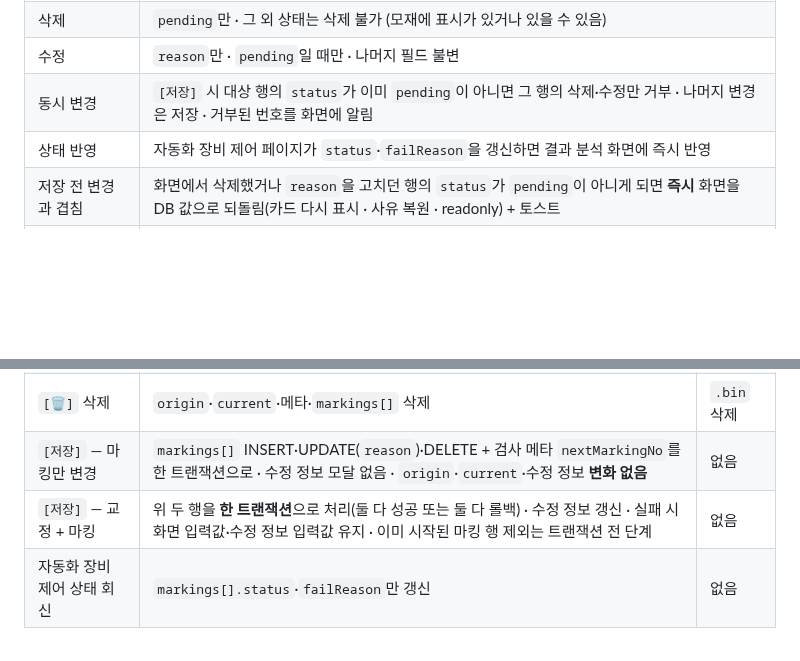
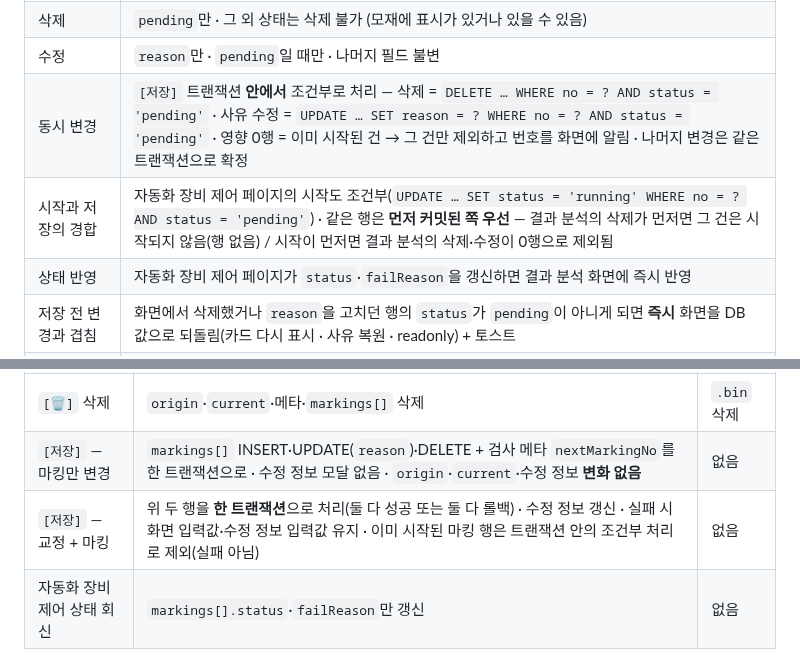
Before and after one commit to twinbee419-cloud/erut-interactive-prototype, a Markdown page: 03_dev_handoff/Result_Analysis_Storage_Spec_v1.0.md, 2 parts joined by grey strips. Rendered like a GitHub page; blank space fills up the shorter version.

```diff
--- a/03_dev_handoff/Result_Analysis_Storage_Spec_v1.0.md
+++ b/03_dev_handoff/Result_Analysis_Storage_Spec_v1.0.md
@@ -120,7 +120,8 @@ dB 가감은 선형 연산이고 적용값이 `origin`에 남아 있으므로 **
 | 필수값 | `reason`이 빈 `pending` 행이 있으면 저장 전체 거부 |
 | 삭제 | `pending`만 · 그 외 상태는 삭제 불가 (모재에 표시가 있거나 있을 수 있음) |
 | 수정 | `reason`만 · `pending`일 때만 · 나머지 필드 불변 |
-| 동시 변경 | `[저장]` 시 대상 행의 `status`가 이미 `pending`이 아니면 그 행의 삭제·수정만 거부 · 나머지 변경은 저장 · 거부된 번호를 화면에 알림 |
+| 동시 변경 | `[저장]` 트랜잭션 **안에서** 조건부로 처리 — 삭제 = `DELETE … WHERE no = ? AND status = 'pending'` · 사유 수정 = `UPDATE … SET reason = ? WHERE no = ? AND status = 'pending'` · 영향 0행 = 이미 시작된 건 → 그 건만 제외하고 번호를 화면에 알림 · 나머지 변경은 같은 트랜잭션으로 확정 |
+| 시작과 저장의 경합 | 자동화 장비 제어 페이지의 시작도 조건부(`UPDATE … SET status = 'running' WHERE no = ? AND status = 'pending'`) · 같은 행은 **먼저 커밋된 쪽 우선** — 결과 분석의 삭제가 먼저면 그 건은 시작되지 않음(행 없음) / 시작이 먼저면 결과 분석의 삭제·수정이 0행으로 제외됨 |
 | 상태 반영 | 자동화 장비 제어 페이지가 `status`·`failReason`을 갱신하면 결과 분석 화면에 즉시 반영 |
 | 저장 전 변경과 겹침 | 화면에서 삭제했거나 `reason`을 고치던 행의 `status`가 `pending`이 아니게 되면 **즉시** 화면을 DB 값으로 되돌림(카드 다시 표시 · 사유 복원 · readonly) + 토스트 |
 | 검사 삭제(`[🗑]`) | `running` 행이 있으면 거부 · 그 외에는 마킹 행도 함께 삭제(자동화 장비 제어 목록에서도 제거) |
@@ -138,7 +139,7 @@ dB 가감은 선형 연산이고 적용값이 `origin`에 남아 있으므로 **
 | `[↻]` → `[저장]` | `current` = `origin` 값으로 덮어씀 · 수정 정보는 **갱신** | 없음 |
 | `[🗑]` 삭제 | `origin`·`current`·메타·`markings[]` 삭제 | `.bin` 삭제 |
 | `[저장]` — 마킹만 변경 | `markings[]` INSERT·UPDATE(`reason`)·DELETE + 검사 메타 `nextMarkingNo`를 한 트랜잭션으로 · 수정 정보 모달 없음 · `origin`·`current`·수정 정보 **변화 없음** | 없음 |
-| `[저장]` — 교정 + 마킹 | 위 두 행을 **한 트랜잭션**으로 처리(둘 다 성공 또는 둘 다 롤백) · 수정 정보 갱신 · 실패 시 화면 입력값·수정 정보 입력값 유지 · 이미 시작된 마킹 행 제외는 트랜잭션 전 단계 | 없음 |
+| `[저장]` — 교정 + 마킹 | 위 두 행을 **한 트랜잭션**으로 처리(둘 다 성공 또는 둘 다 롤백) · 수정 정보 갱신 · 실패 시 화면 입력값·수정 정보 입력값 유지 · 이미 시작된 마킹 행은 트랜잭션 안의 조건부 처리로 제외(실패 아님) | 없음 |
 | 자동화 장비 제어 상태 회신 | `markings[].status`·`failReason`만 갱신 | 없음 |
 
 `[↻]`는 **전 채널 일괄**이며 클릭 시 확인 팝업을 띄운다. 저장하지 않고 화면을 벗어나면 `current`는 직전 상태 그대로 유지된다.
```
Also changed, not shown: 05_codex-reports/36_MARK_Codex-재검토.md (added, +27 -0 lines), 05_codex-reports/37_MARK_Claude-반영.md (added, +43 -0 lines).
